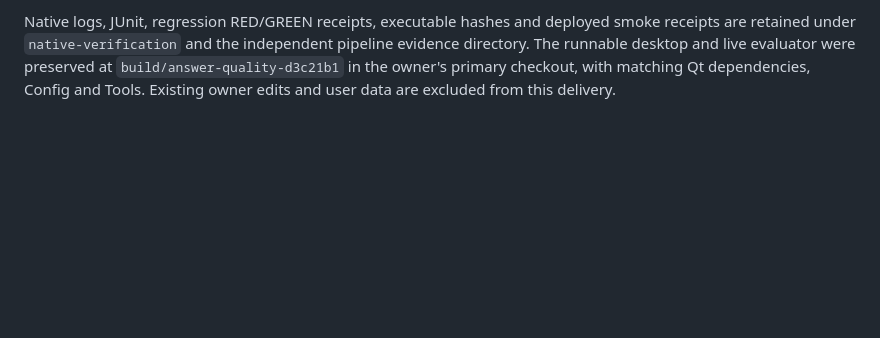
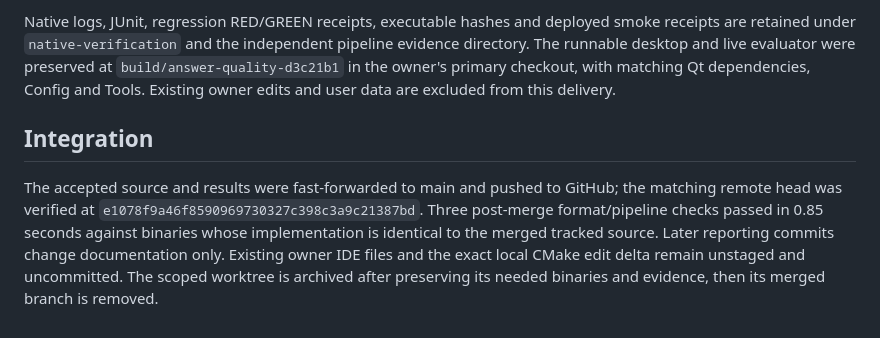
Before and after one commit to MahouSenseii/R.E.V.I.A, a Markdown page: docs/ANSWER_QUALITY_STRUCTURED_ACCEPTANCE.md, the part around the change. Rendered like a GitHub page; blank space fills up the shorter version.

Commit message:
Mark structured answer delivery verified on main

```diff
--- a/docs/ANSWER_QUALITY_STRUCTURED_ACCEPTANCE.md
+++ b/docs/ANSWER_QUALITY_STRUCTURED_ACCEPTANCE.md
@@ -103,3 +103,13 @@ pipeline evidence directory. The runnable desktop and live evaluator were
 preserved at `build/answer-quality-d3c21b1` in the owner's primary checkout,
 with matching Qt dependencies, Config and Tools. Existing owner edits and user
 data are excluded from this delivery.
+
+## Integration
+
+The accepted source and results were fast-forwarded to main and pushed to GitHub;
+the matching remote head was verified at `e1078f9a46f8590969730327c398c3a9c21387bd`.
+Three post-merge format/pipeline checks passed in 0.85 seconds against binaries
+whose implementation is identical to the merged tracked source. Later reporting
+commits change documentation only. Existing owner IDE files and the exact local
+CMake edit delta remain unstaged and uncommitted. The scoped worktree is archived
+after preserving its needed binaries and evidence, then its merged branch is removed.
```
Also changed, not shown: docs/ANSWER_QUALITY_STRUCTURED_REPLIES.md (+1 -1 lines).
